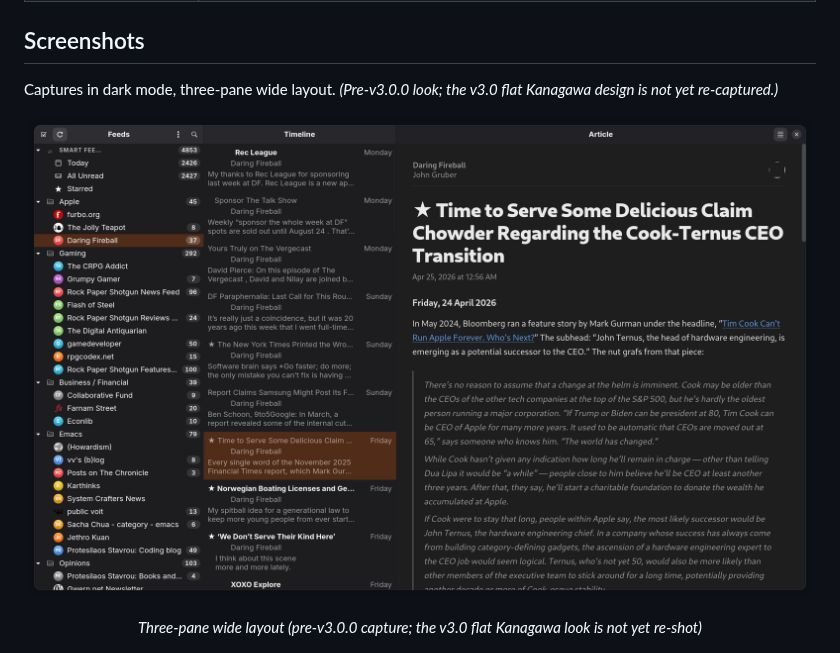
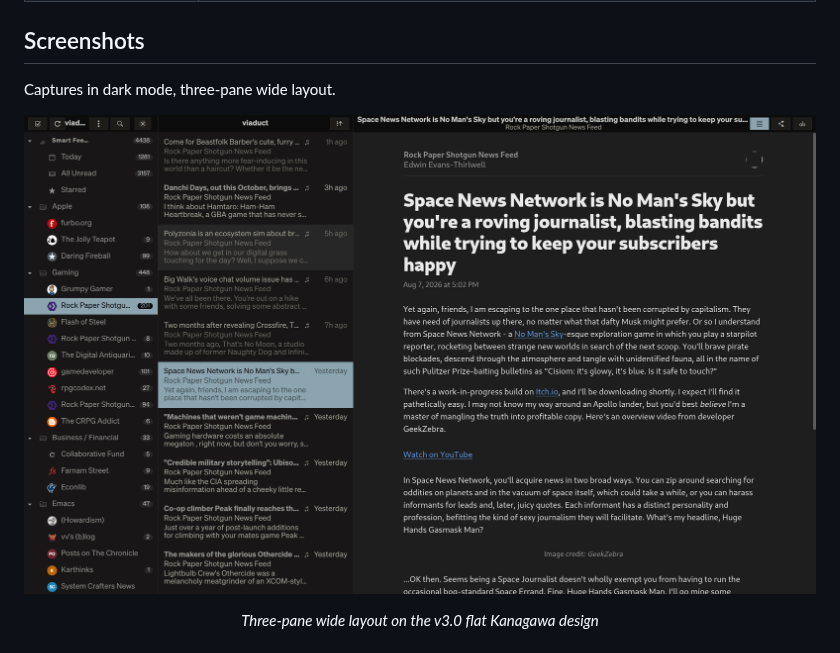
Before and after one commit to VirInvictus/Viaduct, a Markdown page: README.md, the part around the change. Drawn GitHub-style; pictures changed too: docs/screenshots/main-adwaita.png (deleted), docs/screenshots/main.png (added).

Commit message:
Retake the main screenshot on the v3.0 flat Kanagawa design
The README and the AppStream metainfo both pointed at main-adwaita.png,
which showed the pre-v3.0.0 libadwaita look; the README said so in a caveat
and roadmap.md listed regenerating it as the remaining asset task. Replaced
with a capture taken on v3.2.0 showing all three panes populated.

The metainfo image URL is updated in the same commit: that is what
gnome-software and Flathub render, so it would otherwise 404.

Co-Authored-By: Claude Opus 5 (1M context) <noreply@anthropic.com>

```diff
--- a/README.md
+++ b/README.md
@@ -45,14 +45,14 @@ Modern feed readers tend to be Electron / browser-engine apps with sprawling mem
 
 ## Screenshots
 
-Captures in dark mode, three-pane wide layout. *(Pre-v3.0.0 look; the v3.0 flat Kanagawa design is not yet re-captured.)*
+Captures in dark mode, three-pane wide layout.
 
 <p align="center">
-  <img src="docs/screenshots/main-adwaita.png" alt="Three-pane wide layout" width="800">
+  <img src="docs/screenshots/main.png" alt="Three-pane wide layout: feed sidebar with unread counts, article timeline, and the reading pane" width="800">
 </p>
 
 <p align="center">
-  <em>Three-pane wide layout (pre-v3.0.0 capture; the v3.0 flat Kanagawa look is not yet re-shot)</em>
+  <em>Three-pane wide layout on the v3.0 flat Kanagawa design</em>
 </p>
 
 <p align="center">
```
Also changed, not shown: 1 other file.
